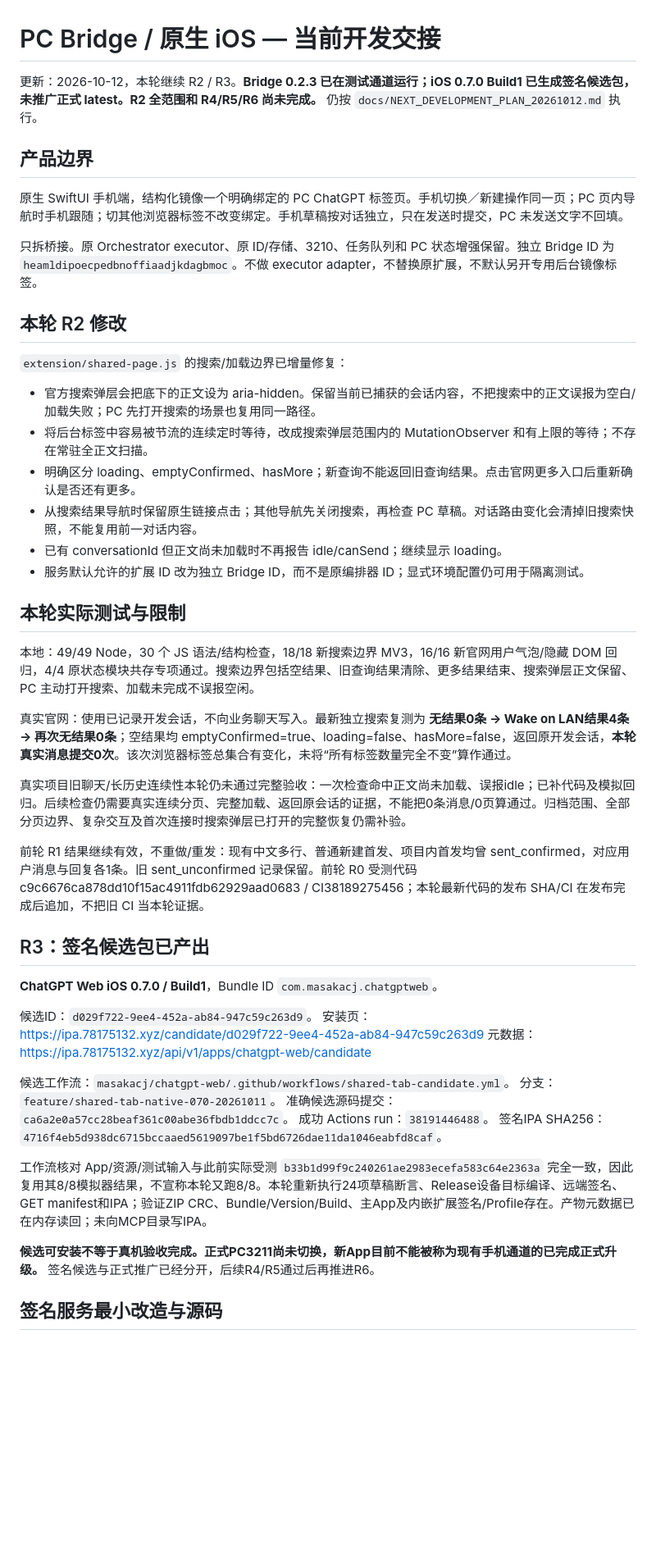
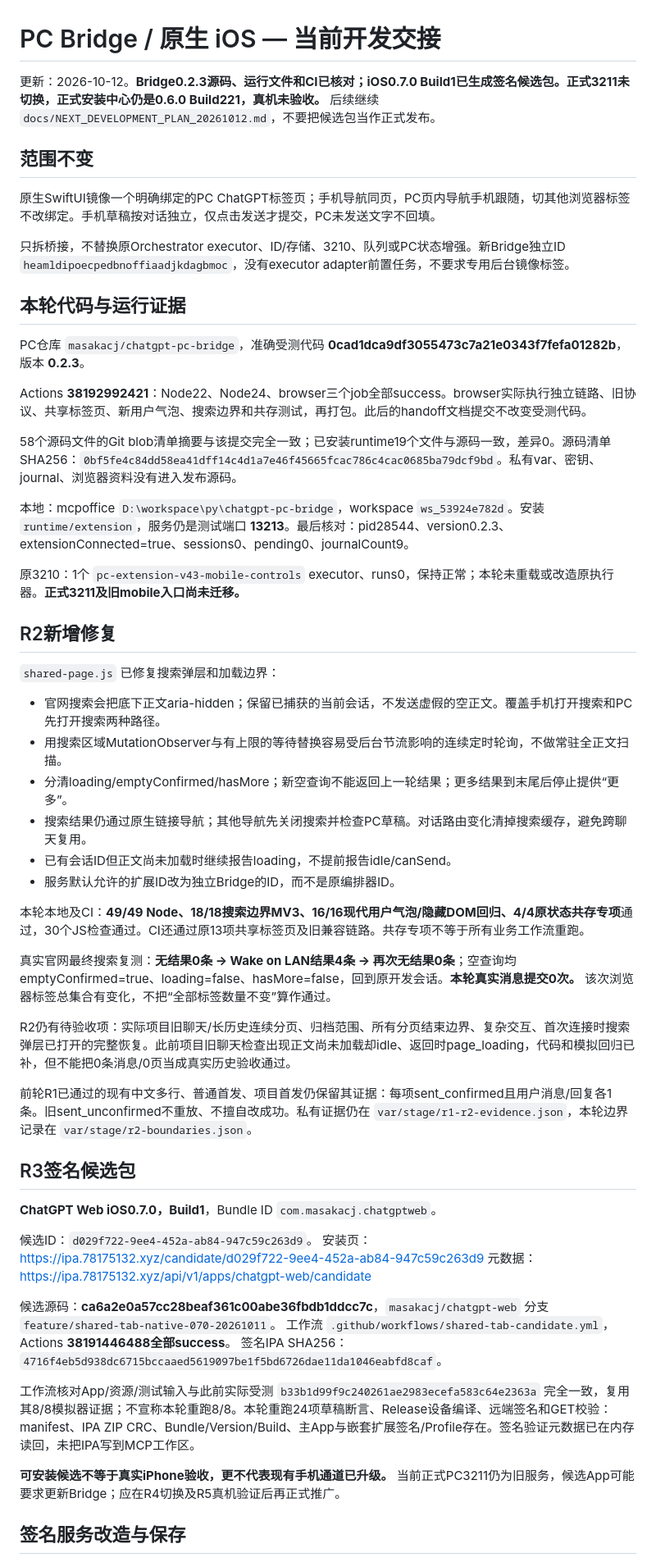
Before and after one commit to masakacj/chatgpt-pc-bridge, a Markdown page: docs/HANDOFF.md, the part around one of its changes. Shown at 82% size. GitHub-like rendering; blank space fills up the shorter version.

Commit message:
docs: record verified Bridge 0.2.3 and signed iOS candidate without formal promotion

```diff
--- a/docs/HANDOFF.md
+++ b/docs/HANDOFF.md
@@ -1,51 +1,59 @@
 # PC Bridge / 原生 iOS — 当前开发交接
 
-更新：2026-10-12，本轮继续 R2 / R3。**Bridge 0.2.3 已在测试通道运行；iOS 0.7.0 Build1 已生成签名候选包，未推广正式 latest。R2 全范围和 R4/R5/R6 尚未完成。** 仍按 `docs/NEXT_DEVELOPMENT_PLAN_20261012.md` 执行。
+更新：2026-10-12。**Bridge0.2.3源码、运行文件和CI已核对；iOS0.7.0 Build1已生成签名候选包。正式3211未切换，正式安装中心仍是0.6.0 Build221，真机未验收。** 后续继续 `docs/NEXT_DEVELOPMENT_PLAN_20261012.md`，不要把候选包当作正式发布。
 
-## 产品边界
+## 范围不变
 
-原生 SwiftUI 手机端，结构化镜像一个明确绑定的 PC ChatGPT 标签页。手机切换／新建操作同一页；PC 页内导航时手机跟随；切其他浏览器标签不改变绑定。手机草稿按对话独立，只在发送时提交，PC 未发送文字不回填。
+原生SwiftUI镜像一个明确绑定的PC ChatGPT标签页；手机导航同页，PC页内导航手机跟随，切其他浏览器标签不改绑定。手机草稿按对话独立，仅点击发送才提交，PC未发送文字不回填。
 
-只拆桥接。原 Orchestrator executor、原 ID/存储、3210、任务队列和 PC 状态增强保留。独立 Bridge ID 为 `heamldipoecpedbnoffiaadjkdagbmoc`。不做 executor adapter，不替换原扩展，不默认另开专用后台镜像标签。
+只拆桥接，不替换原Orchestrator executor、ID/存储、3210、队列或PC状态增强。新Bridge独立ID `heamldipoecpedbnoffiaadjkdagbmoc`，没有executor adapter前置任务，不要求专用后台镜像标签。
 
-## 本轮 R2 修改
+## 本轮代码与运行证据
 
-`extension/shared-page.js` 的搜索/加载边界已增量修复：
+PC仓库 `masakacj/chatgpt-pc-bridge`，准确受测代码 **0cad1dca9df3055473c7a21e0343f7fefa01282b**，版本 **0.2.3**。
 
-- 官方搜索弹层会把底下的正文设为 aria-hidden。保留当前已捕获的会话内容，不把搜索中的正文误报为空白/加载失败；PC 先打开搜索的场景也复用同一路径。
-- 将后台标签中容易被节流的连续定时等待，改成搜索弹层范围内的 MutationObserver 和有上限的等待；不存在常驻全正文扫描。
-- 明确区分 loading、emptyConfirmed、hasMore；新查询不能返回旧查询结果。点击官网更多入口后重新确认是否还有更多。
-- 从搜索结果导航时保留原生链接点击；其他导航先关闭搜索，再检查 PC 草稿。对话路由变化会清掉旧搜索快照，不能复用前一对话内容。
-- 已有 conversationId 但正文尚未加载时不再报告 idle/canSend；继续显示 loading。
-- 服务默认允许的扩展 ID 改为独立 Bridge ID，而不是原编排器 ID；显式环境配置仍可用于隔离测试。
+Actions **38192992421**：Node22、Node24、browser三个job全部success。browser实际执行独立链路、旧协议、共享标签页、新用户气泡、搜索边界和共存测试，再打包。此后的handoff文档提交不改变受测代码。
 
-## 本轮实际测试与限制
+58个源码文件的Git blob清单摘要与该提交完全一致；已安装runtime19个文件与源码一致，差异0。源码清单SHA256：`0bf5fe4c84dd58ea41dff14c4d1a7e46f45665fcac786c4cac0685ba79dcf9bd`。私有var、密钥、journal、浏览器资料没有进入发布源码。
 
-本地：49/49 Node，30 个 JS 语法/结构检查，18/18 新搜索边界 MV3，16/16 新官网用户气泡/隐藏 DOM 回归，4/4 原状态模块共存专项通过。搜索边界包括空结果、旧查询结果清除、更多结果结束、搜索弹层正文保留、PC 主动打开搜索、加载未完成不误报空闲。
+本地：mcpoffice `D:\workspace\py\chatgpt-pc-bridge`，workspace `ws_53924e782d`。安装 `runtime/extension`，服务仍是测试端口 **13213**。最后核对：pid28544、version0.2.3、extensionConnected=true、sessions0、pending0、journalCount9。
 
-真实官网：使用已记录开发会话，不向业务聊天写入。最新独立搜索复测为 **无结果0条 → Wake on LAN结果4条 → 再次无结果0条**；空结果均 emptyConfirmed=true、loading=false、hasMore=false，返回原开发会话，**本轮真实消息提交0次**。该次浏览器标签总集合有变化，未将“所有标签数量完全不变”算作通过。
+原3210：1个 `pc-extension-v43-mobile-controls` executor、runs0，保持正常；本轮未重载或改造原执行器。**正式3211及旧mobile入口尚未迁移。**
 
-真实项目旧聊天/长历史连续性本轮仍未通过完整验收：一次检查命中正文尚未加载、误报idle；已补代码及模拟回归。后续检查仍需要真实连续分页、完整加载、返回原会话的证据，不能把0条消息/0页算通过。归档范围、全部分页边界、复杂交互及首次连接时搜索弹层已打开的完整恢复仍需补验。
+## R2新增修复
 
-前轮 R1 结果继续有效，不重做/重发：现有中文多行、普通新建首发、项目内首发均曾 sent_confirmed，对应用户消息与回复各1条。旧 sent_unconfirmed 记录保留。前轮 R0 受测代码 c9c6676ca878dd10f15ac4911fdb62929aad0683 / CI38189275456；本轮最新代码的发布 SHA/CI 在发布完成后追加，不把旧 CI 当本轮证据。
+`shared-page.js` 已修复搜索弹层和加载边界：
 
-## R3：签名候选包已产出
+- 官网搜索会把底下正文aria-hidden；保留已捕获的当前会话，不发送虚假的空正文。覆盖手机打开搜索和PC先打开搜索两种路径。
+- 用搜索区域MutationObserver与有上限的等待替换容易受后台节流影响的连续定时轮询，不做常驻全正文扫描。
+- 分清loading/emptyConfirmed/hasMore；新空查询不能返回上一轮结果；更多结果到末尾后停止提供“更多”。
+- 搜索结果仍通过原生链接导航；其他导航先关闭搜索并检查PC草稿。对话路由变化清掉搜索缓存，避免跨聊天复用。
+- 已有会话ID但正文尚未加载时继续报告loading，不提前报告idle/canSend。
+- 服务默认允许的扩展ID改为独立Bridge的ID，而不是原编排器ID。
 
-**ChatGPT Web iOS 0.7.0 / Build1**，Bundle ID `com.masakacj.chatgptweb`。
+本轮本地及CI：**49/49 Node、18/18搜索边界MV3、16/16现代用户气泡/隐藏DOM回归、4/4原状态共存专项**通过，30个JS检查通过。CI还通过原13项共享标签页及旧兼容链路。共存专项不等于所有业务工作流重跑。
+
+真实官网最终搜索复测：**无结果0条 → Wake on LAN结果4条 → 再次无结果0条**；空查询均emptyConfirmed=true、loading=false、hasMore=false，回到原开发会话。**本轮真实消息提交0次。** 该次浏览器标签总集合有变化，不把“全部标签数量不变”算作通过。
+
+R2仍有待验收项：实际项目旧聊天/长历史连续分页、归档范围、所有分页结束边界、复杂交互、首次连接时搜索弹层已打开的完整恢复。此前项目旧聊天检查出现正文尚未加载却idle、返回时page_loading，代码和模拟回归已补，但不能把0条消息/0页当成真实历史验收通过。
+
+前轮R1已通过的现有中文多行、普通首发、项目首发仍保留其证据：每项sent_confirmed且用户消息/回复各1条。旧sent_unconfirmed不重放、不擅自改成功。私有证据仍在 `var/stage/r1-r2-evidence.json`，本轮边界记录在 `var/stage/r2-boundaries.json`。
+
+## R3签名候选包
+
+**ChatGPT Web iOS0.7.0，Build1**，Bundle ID `com.masakacj.chatgptweb`。
 
 候选ID：`d029f722-9ee4-452a-ab84-947c59c263d9`。
 安装页：https://ipa.78175132.xyz/candidate/d029f722-9ee4-452a-ab84-947c59c263d9
 元数据：https://ipa.78175132.xyz/api/v1/apps/chatgpt-web/candidate
 
-候选工作流：`masakacj/chatgpt-web/.github/workflows/shared-tab-candidate.yml`。
-分支：`feature/shared-tab-native-070-20261011`。
-准确候选源码提交：`ca6a2e0a57cc28beaf361c00abe36fbdb1ddcc7c`。
-成功 Actions run：`38191446488`。
+候选源码：**ca6a2e0a57cc28beaf361c00abe36fbdb1ddcc7c**，`masakacj/chatgpt-web` 分支 `feature/shared-tab-native-070-20261011`。
+工作流 `.github/workflows/shared-tab-candidate.yml`，Actions **38191446488全部success**。
 签名IPA SHA256：`4716f4eb5d938dc6715bccaaed5619097be1f5bd6726dae11da1046eabfd8caf`。
 
-工作流核对 App/资源/测试输入与此前实际受测 `b33b1d99f9c240261ae2983ecefa583c64e2363a` 完全一致，因此复用其8/8模拟器结果，不宣称本轮又跑8/8。本轮重新执行24项草稿断言、Release设备目标编译、远端签名、GET manifest和IPA；验证ZIP CRC、Bundle/Version/Build、主App及内嵌扩展签名/Profile存在。产物元数据已在内存读回；未向MCP目录写IPA。
+工作流核对App/资源/测试输入与此前实际受测 `b33b1d99f9c240261ae2983ecefa583c64e2363a` 完全一致，复用其8/8模拟器证据；不宣称本轮重跑8/8。本轮重跑24项草稿断言、Release设备编译、远端签名和GET校验：manifest、IPA ZIP CRC、Bundle/Version/Build、主App与嵌套扩展签名/Profile存在。签名验证元数据已在内存读回，未把IPA写到MCP工作区。
 
-**候选可安装不等于真机验收完成。正式PC3211尚未切换，新App目前不能被称为现有手机通道的已完成正式升级。** 签名候选与正式推广已经分开，后续R4/R5通过后再推进R6。
+**可安装候选不等于真实iPhone验收，更不代表现有手机通道已升级。** 当前正式PC3211仍为旧服务，候选App可能要求更新Bridge；应在R4切换及R5真机验证后再正式推广。
 
-## 签名服务最小改造与源码
+## 签名服务改造与保存
 
```
Also changed, not shown: other parts of docs/HANDOFF.md (+8 -8 lines).
